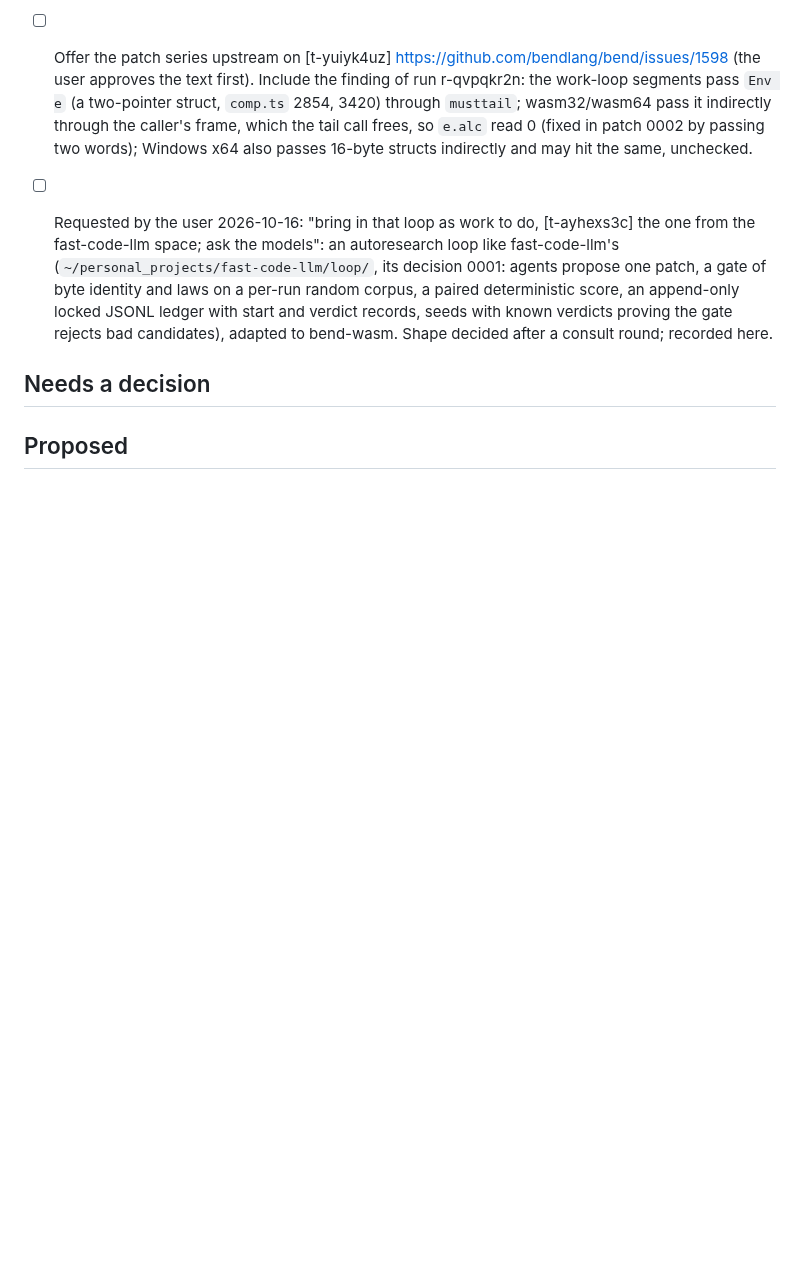
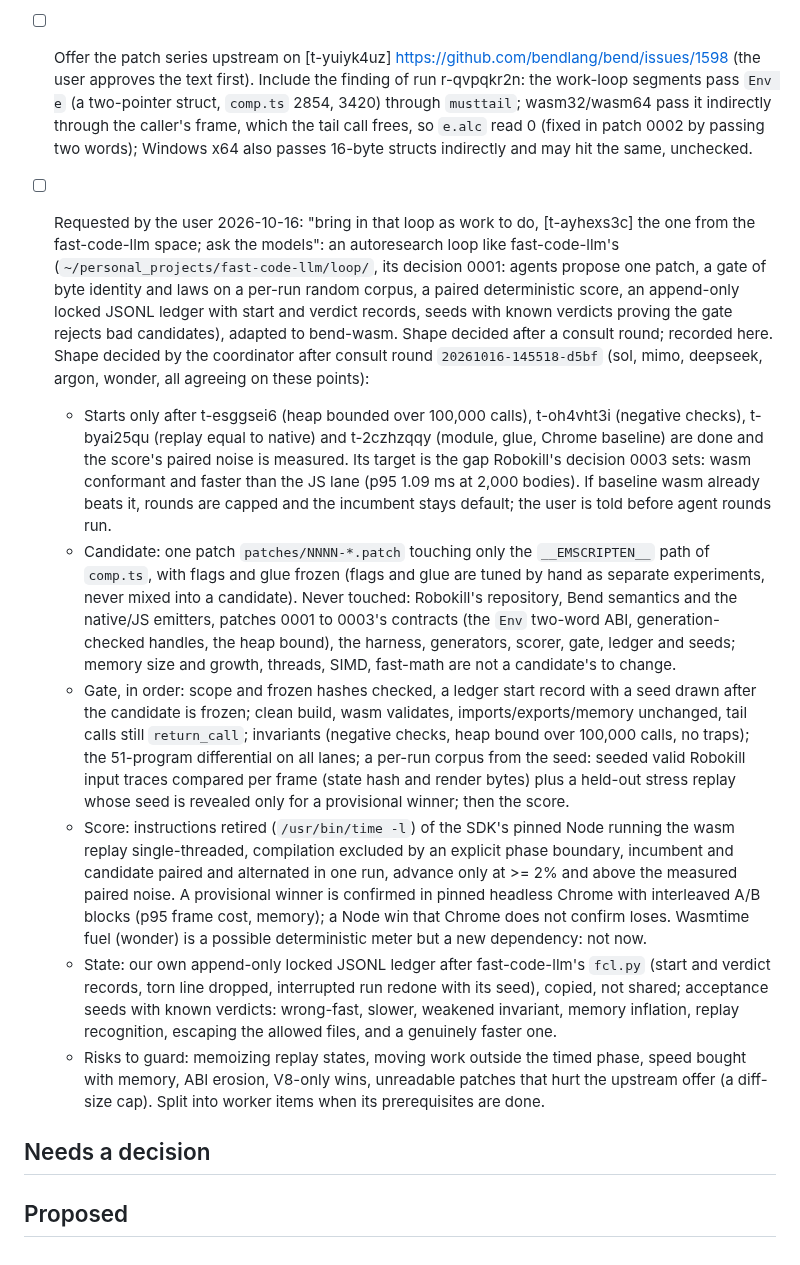
Before and after one commit to rofrol/bend-wasm, a Markdown page: TODO.md, the part around the change. Rendered like a GitHub page; blank space fills up the shorter version.

Commit message:
TODO: record the autoresearch loop's shape from consult round 20261016-145518-d5bf
Co-Authored-By: Claude Opus 5.5 <noreply@anthropic.com>

```diff
--- a/TODO.md
+++ b/TODO.md
@@ -58,6 +58,50 @@ Plan and context: `docs/plan.md`.
   append-only locked JSONL ledger with start and verdict records, seeds with
   known verdicts proving the gate rejects bad candidates), adapted to
   bend-wasm. Shape decided after a consult round; recorded here.
+  Shape decided by the coordinator after consult round
+  `20261016-145518-d5bf` (sol, mimo, deepseek, argon, wonder, all agreeing
+  on these points):
+  - Starts only after t-esggsei6 (heap bounded over 100,000 calls),
+    t-oh4vht3i (negative checks), t-byai25qu (replay equal to native) and
+    t-2czhzqqy (module, glue, Chrome baseline) are done and the score's
+    paired noise is measured. Its target is the gap Robokill's decision
+    0003 sets: wasm conformant and faster than the JS lane (p95 1.09 ms at
+    2,000 bodies). If baseline wasm already beats it, rounds are capped and
+    the incumbent stays default; the user is told before agent rounds run.
+  - Candidate: one patch `patches/NNNN-*.patch` touching only the
+    `__EMSCRIPTEN__` path of `comp.ts`, with flags and glue frozen (flags and
+    glue are tuned by hand as separate experiments, never mixed into a
+    candidate). Never touched: Robokill's repository, Bend semantics and
+    the native/JS emitters, patches 0001 to 0003's contracts (the `Env`
+    two-word ABI, generation-checked handles, the heap bound), the harness,
+    generators, scorer, gate, ledger and seeds; memory size and growth,
+    threads, SIMD, fast-math are not a candidate's to change.
+  - Gate, in order: scope and frozen hashes checked, a ledger start record
+    with a seed drawn after the candidate is frozen; clean build, wasm
+    validates, imports/exports/memory unchanged, tail calls still
+    `return_call`; invariants (negative checks, heap bound over 100,000
+    calls, no traps); the 51-program differential on all lanes; a per-run
+    corpus from the seed: seeded valid Robokill input traces compared per
+    frame (state hash and render bytes) plus a held-out stress replay whose
+    seed is revealed only for a provisional winner; then the score.
+  - Score: instructions retired (`/usr/bin/time -l`) of the SDK's pinned
+    Node running the wasm replay single-threaded, compilation excluded by
+    an explicit phase boundary, incumbent and candidate paired and
+    alternated in one run, advance only at >= 2% and above the measured
+    paired noise. A provisional winner is confirmed in pinned headless
+    Chrome with interleaved A/B blocks (p95 frame cost, memory); a Node win
+    that Chrome does not confirm loses. Wasmtime fuel (wonder) is a
+    possible deterministic meter but a new dependency: not now.
+  - State: our own append-only locked JSONL ledger after fast-code-llm's
+    `fcl.py` (start and verdict records, torn line dropped, interrupted run
+    redone with its seed), copied, not shared; acceptance seeds with known
+    verdicts: wrong-fast, slower, weakened invariant, memory inflation,
+    replay recognition, escaping the allowed files, and a genuinely faster
+    one.
+  - Risks to guard: memoizing replay states, moving work outside the timed
+    phase, speed bought with memory, ABI erosion, V8-only wins, unreadable
+    patches that hurt the upstream offer (a diff-size cap).
+  Split into worker items when its prerequisites are done.
 
 ## Needs a decision
 
```
